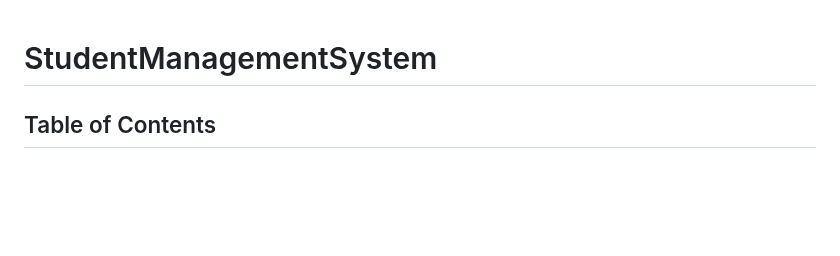
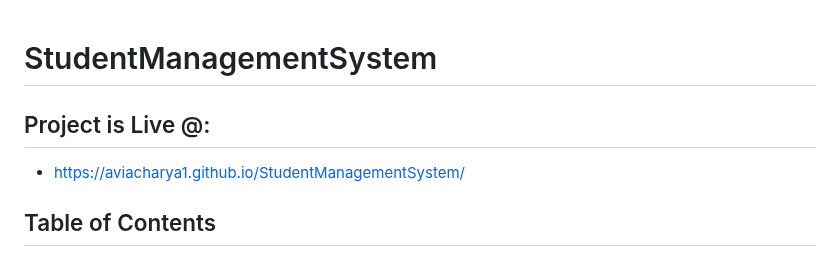
Before and after one commit to AviAcharya1/StudentManagementSystem, a Markdown page: README.md, the part around the change. Drawn GitHub-style; blank space fills up the shorter version.

```diff
--- a/README.md
+++ b/README.md
@@ -1,4 +1,7 @@
 # StudentManagementSystem
+
+## Project is Live @:
+   - https://aviacharya1.github.io/StudentManagementSystem/
 
 ## Table of Contents
 1. [Introduction](#introduction)
```
